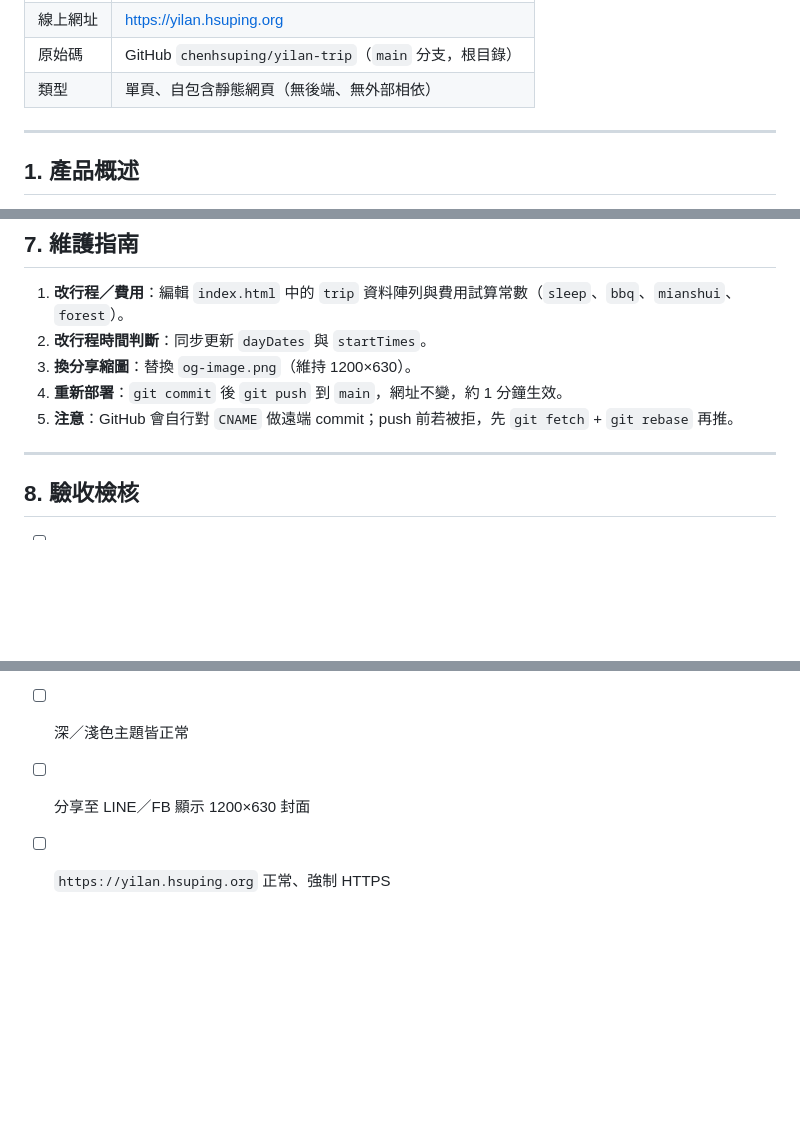
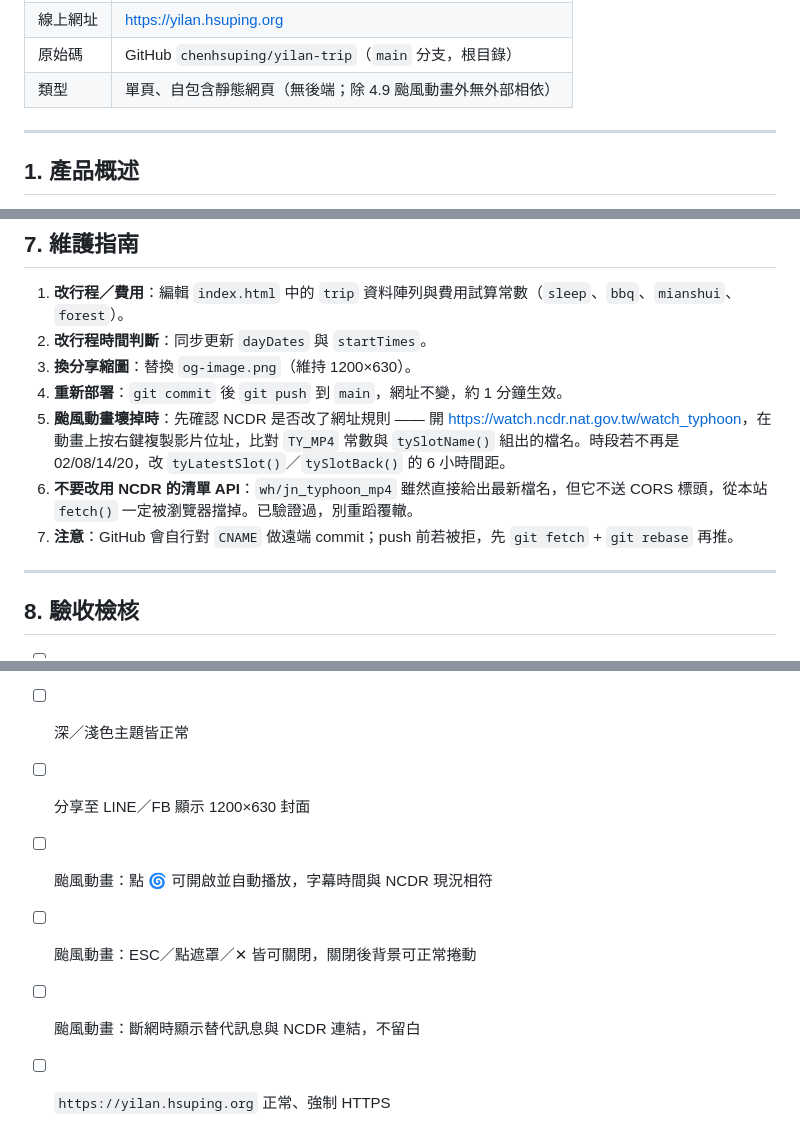
Before and after one commit to chenhsuping/yilan-trip, a Markdown page: docs/SPEC.md, 3 parts joined by grey strips. Drawn GitHub-style; blank space fills up the shorter version.

```diff
--- a/docs/SPEC.md
+++ b/docs/SPEC.md
@@ -8,6 +8,6 @@
 | 線上網址 | https://yilan.hsuping.org |
 | 原始碼 | GitHub `chenhsuping/yilan-trip`（`main` 分支，根目錄） |
-| 類型 | 單頁、自包含靜態網頁（無後端、無外部相依） |
+| 類型 | 單頁、自包含靜態網頁（無後端；除 4.9 颱風動畫外無外部相依） |
 
 ---
 
@@ -174,7 +217,9 @@ Hero 標題流光漸層、太陽脈動、雲朵飄移、emoji 浮動、溫泉蒸
 2. **改行程時間判斷**：同步更新 `dayDates` 與 `startTimes`。
 3. **換分享縮圖**：替換 `og-image.png`（維持 1200×630）。
 4. **重新部署**：`git commit` 後 `git push` 到 `main`，網址不變，約 1 分鐘生效。
-5. **注意**：GitHub 會自行對 `CNAME` 做遠端 commit；push 前若被拒，先 `git fetch` + `git rebase` 再推。
+5. **颱風動畫壞掉時**：先確認 NCDR 是否改了網址規則 —— 開 <https://watch.ncdr.nat.gov.tw/watch_typhoon>，在動畫上按右鍵複製影片位址，比對 `TY_MP4` 常數與 `tySlotName()` 組出的檔名。時段若不再是 02/08/14/20，改 `tyLatestSlot()`／`tySlotBack()` 的 6 小時間距。
+6. **不要改用 NCDR 的清單 API**：`wh/jn_typhoon_mp4` 雖然直接給出最新檔名，但它不送 CORS 標頭，從本站 `fetch()` 一定被瀏覽器擋掉。已驗證過，別重蹈覆轍。
+7. **注意**：GitHub 會自行對 `CNAME` 做遠端 commit；push 前若被拒，先 `git fetch` + `git rebase` 再推。
 
 ---
 
@@ -187,4 +232,7 @@ Hero 標題流光漸層、太陽脈動、雲朵飄移、emoji 浮動、溫泉蒸
 - [ ] 手機、平板、桌機皆無破版、無橫向捲動
 - [ ] 深／淺色主題皆正常
 - [ ] 分享至 LINE／FB 顯示 1200×630 封面
+- [ ] 颱風動畫：點 🌀 可開啟並自動播放，字幕時間與 NCDR 現況相符
+- [ ] 颱風動畫：ESC／點遮罩／✕ 皆可關閉，關閉後背景可正常捲動
+- [ ] 颱風動畫：斷網時顯示替代訊息與 NCDR 連結，不留白
 - [ ] `https://yilan.hsuping.org` 正常、強制 HTTPS
```
Also changed, not shown: other parts of docs/SPEC.md (+46 -3 lines).
